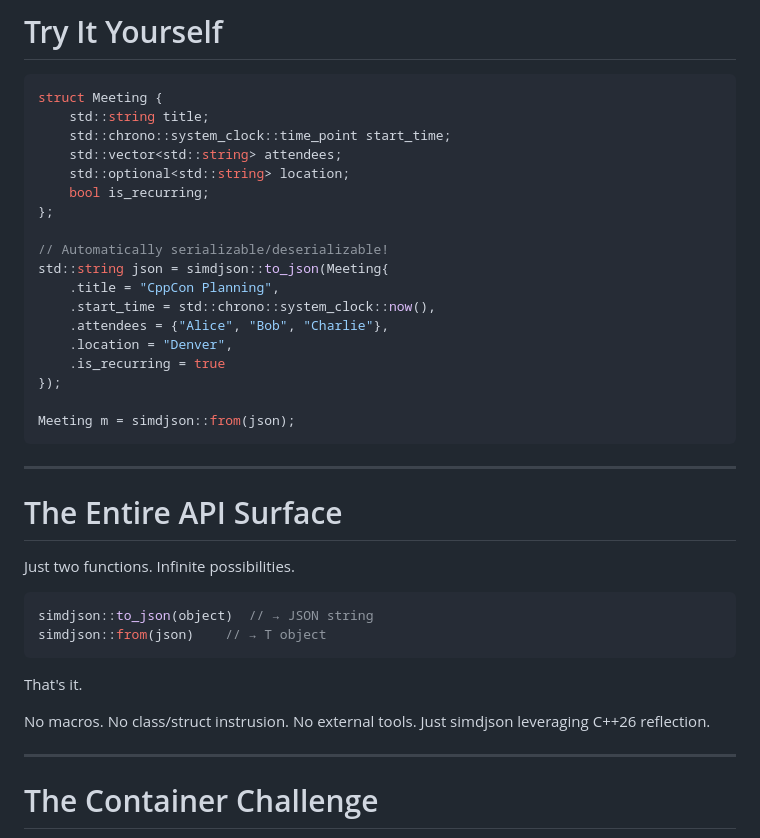
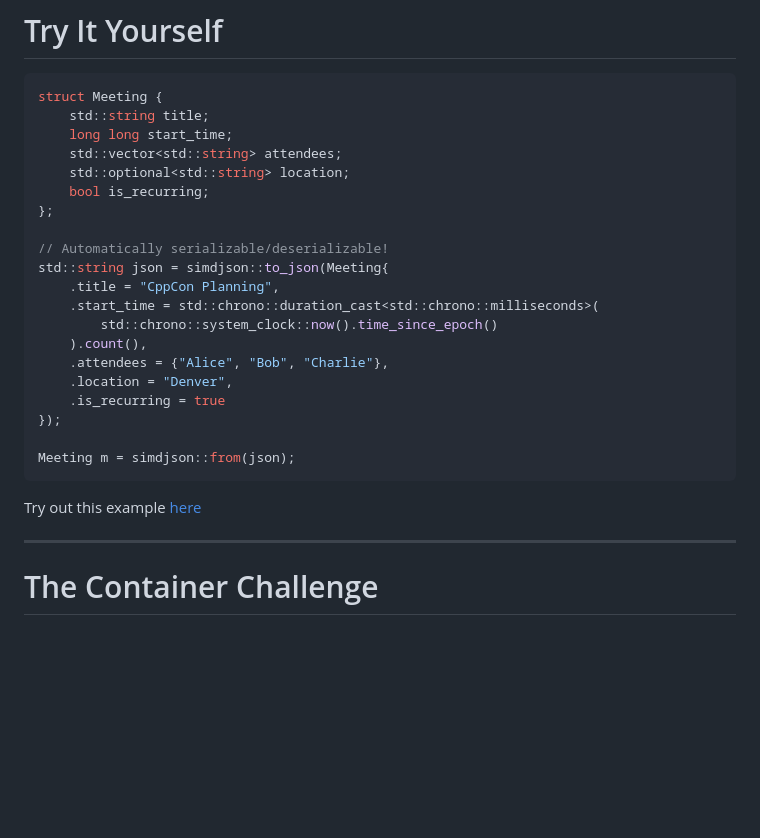
Before and after one commit to simdjson/simdjson_talks, a Markdown page: cppcon2025/cppcon_2025_slides.md, the part around one of its changes. Drawn GitHub-style; blank space fills up the shorter version.

````diff
--- a/cppcon2025/cppcon_2025_slides.md
+++ b/cppcon2025/cppcon_2025_slides.md
@@ -434,7 +434,7 @@ Player p = simdjson::from(json);
 ```cpp
 struct Meeting {
     std::string title;
-    std::chrono::system_clock::time_point start_time;
+    long long start_time;
     std::vector<std::string> attendees;
     std::optional<std::string> location;
     bool is_recurring;
@@ -443,7 +443,9 @@ struct Meeting {
 // Automatically serializable/deserializable!
 std::string json = simdjson::to_json(Meeting{
     .title = "CppCon Planning",
-    .start_time = std::chrono::system_clock::now(),
+    .start_time = std::chrono::duration_cast<std::chrono::milliseconds>(
+        std::chrono::system_clock::now().time_since_epoch()
+    ).count(),
     .attendees = {"Alice", "Bob", "Charlie"},
     .location = "Denver",
     .is_recurring = true
@@ -452,21 +454,7 @@ std::string json = simdjson::to_json(Meeting{
 Meeting m = simdjson::from(json);
 ```
 
----
-
-# The Entire API Surface
-
-Just two functions. Infinite possibilities.
-
-```cpp
-simdjson::to_json(object)  // → JSON string
-simdjson::from(json)    // → T object
-```
-
-That's it.
-
-No macros. No class/struct instrusion. No external tools.
-Just simdjson leveraging C++26 reflection.
+Try out this example [here](https://godbolt.org/z/WWGjhnjWW)
 
 ---
 
````
Also changed, not shown: other parts of cppcon2025/cppcon_2025_slides.md (+1 -42 lines).
